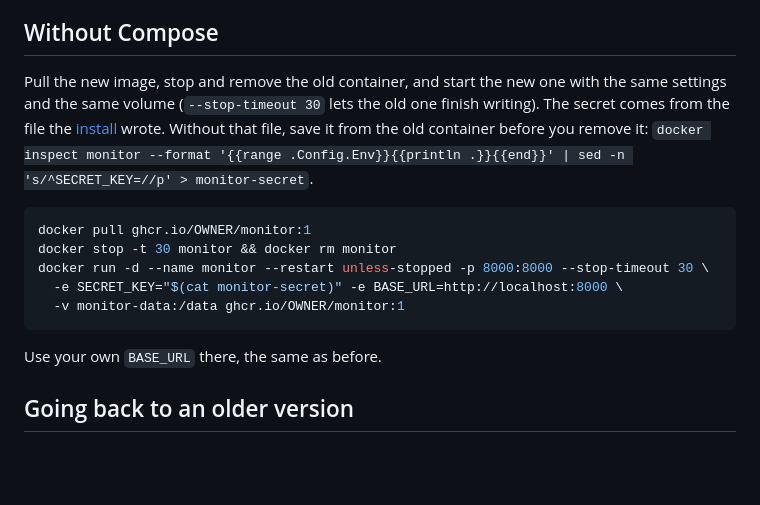
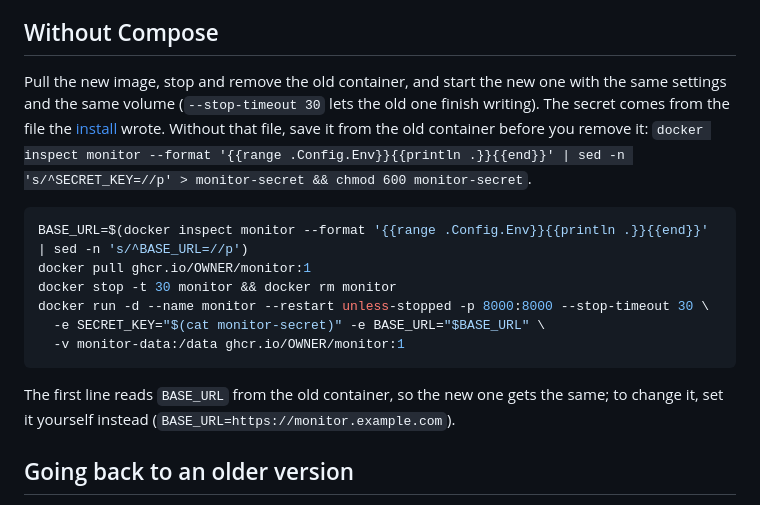
Before and after one commit to Vlotr/Vonk, a Markdown page: docs/updating.md, the part around the change. GitHub-like rendering; blank space fills up the shorter version.

````diff
--- a/docs/updating.md
+++ b/docs/updating.md
@@ -20,17 +20,18 @@ Read the release notes before a new major version (`2`): that is where changes y
 
 ## Without Compose
 
-Pull the new image, stop and remove the old container, and start the new one with the same settings and the same volume (`--stop-timeout 30` lets the old one finish writing). The secret comes from the file the [install](install.md#without-compose) wrote. Without that file, save it from the old container before you remove it: `docker inspect monitor --format '{{range .Config.Env}}{{println .}}{{end}}' | sed -n 's/^SECRET_KEY=//p' > monitor-secret`.
+Pull the new image, stop and remove the old container, and start the new one with the same settings and the same volume (`--stop-timeout 30` lets the old one finish writing). The secret comes from the file the [install](install.md#without-compose) wrote. Without that file, save it from the old container before you remove it: `docker inspect monitor --format '{{range .Config.Env}}{{println .}}{{end}}' | sed -n 's/^SECRET_KEY=//p' > monitor-secret && chmod 600 monitor-secret`.
 
 ```sh
+BASE_URL=$(docker inspect monitor --format '{{range .Config.Env}}{{println .}}{{end}}' | sed -n 's/^BASE_URL=//p')
 docker pull ghcr.io/OWNER/monitor:1
 docker stop -t 30 monitor && docker rm monitor
 docker run -d --name monitor --restart unless-stopped -p 8000:8000 --stop-timeout 30 \
-  -e SECRET_KEY="$(cat monitor-secret)" -e BASE_URL=http://localhost:8000 \
+  -e SECRET_KEY="$(cat monitor-secret)" -e BASE_URL="$BASE_URL" \
   -v monitor-data:/data ghcr.io/OWNER/monitor:1
 ```
 
-Use your own `BASE_URL` there, the same as before.
+The first line reads `BASE_URL` from the old container, so the new one gets the same; to change it, set it yourself instead (`BASE_URL=https://monitor.example.com`).
 
 ## Going back to an older version
 
````
Also changed, not shown: docs/decisions.md (+1 -0 lines).
